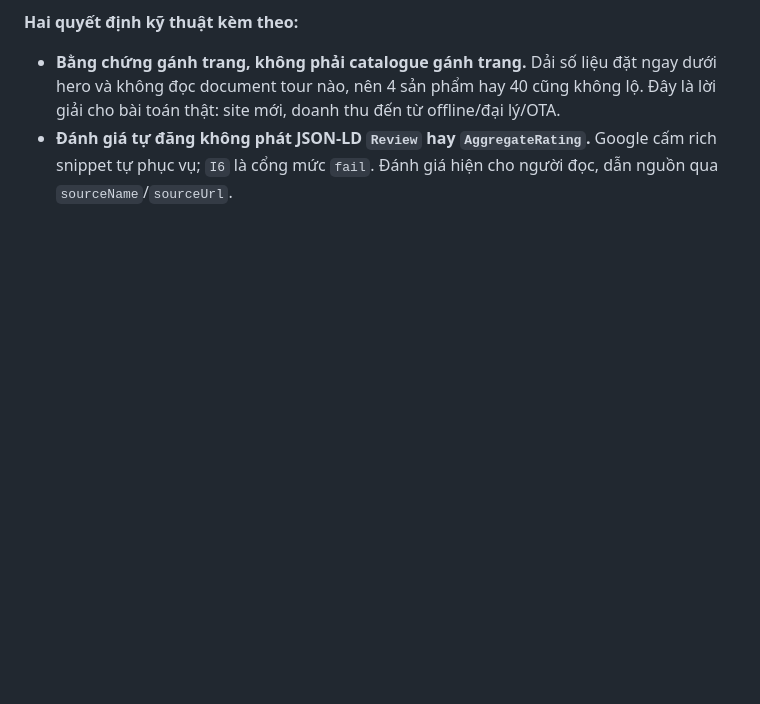
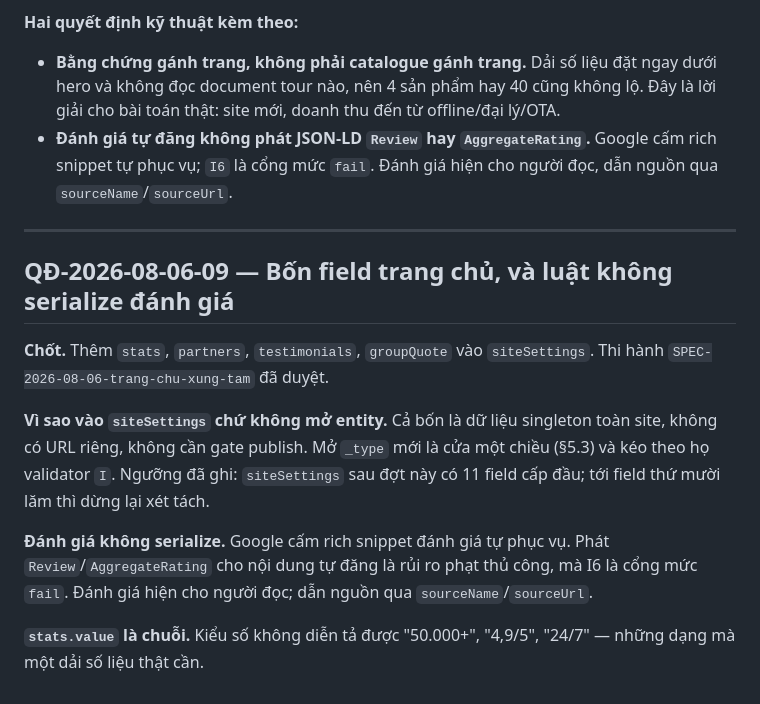
Before and after one commit to luutuanvu1010/tourdaovn, a Markdown page: docs/DECISIONS.md, the part around the change. GitHub-like rendering; blank space fills up the shorter version.

```diff
--- a/docs/DECISIONS.md
+++ b/docs/DECISIONS.md
@@ -602,3 +602,15 @@ Chủ dự án chọn **làm đủ**, và đặt mốc mới hơn mốc cũ **m
 
 - **Bằng chứng gánh trang, không phải catalogue gánh trang.** Dải số liệu đặt ngay dưới hero và không đọc document tour nào, nên 4 sản phẩm hay 40 cũng không lộ. Đây là lời giải cho bài toán thật: site mới, doanh thu đến từ offline/đại lý/OTA.
 - **Đánh giá tự đăng không phát JSON-LD `Review` hay `AggregateRating`.** Google cấm rich snippet tự phục vụ; `I6` là cổng mức `fail`. Đánh giá hiện cho người đọc, dẫn nguồn qua `sourceName`/`sourceUrl`.
+
+---
+
+## QĐ-2026-08-06-09 — Bốn field trang chủ, và luật không serialize đánh giá
+
+**Chốt.** Thêm `stats`, `partners`, `testimonials`, `groupQuote` vào `siteSettings`. Thi hành `SPEC-2026-08-06-trang-chu-xung-tam` đã duyệt.
+
+**Vì sao vào `siteSettings` chứ không mở entity.** Cả bốn là dữ liệu singleton toàn site, không có URL riêng, không cần gate publish. Mở `_type` mới là cửa một chiều (§5.3) và kéo theo họ validator `I`. Ngưỡng đã ghi: `siteSettings` sau đợt này có 11 field cấp đầu; tới field thứ mười lăm thì dừng lại xét tách.
+
+**Đánh giá không serialize.** Google cấm rich snippet đánh giá tự phục vụ. Phát `Review`/`AggregateRating` cho nội dung tự đăng là rủi ro phạt thủ công, mà I6 là cổng mức `fail`. Đánh giá hiện cho người đọc; dẫn nguồn qua `sourceName`/`sourceUrl`.
+
+**`stats.value` là chuỗi.** Kiểu số không diễn tả được "50.000+", "4,9/5", "24/7" — những dạng mà một dải số liệu thật cần.
```
Also changed, not shown: docs/core-specs/01-CONTENT_MODEL.md (+20 -1 lines).
